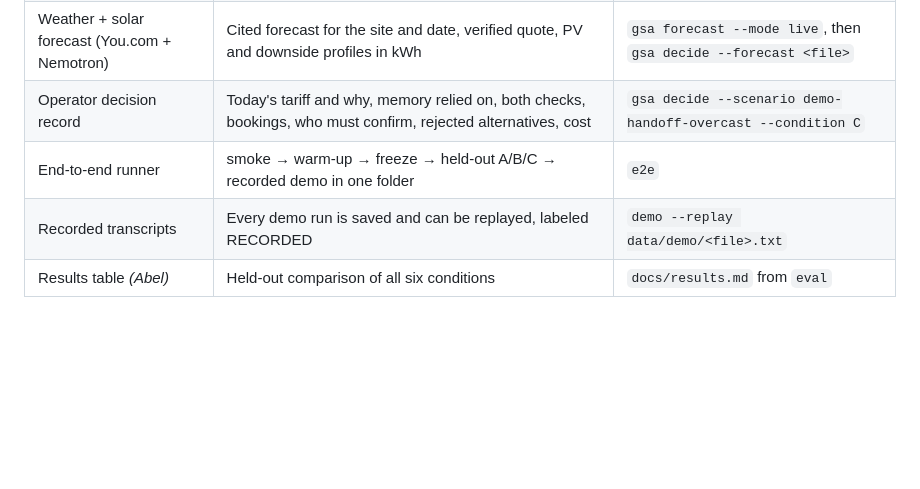
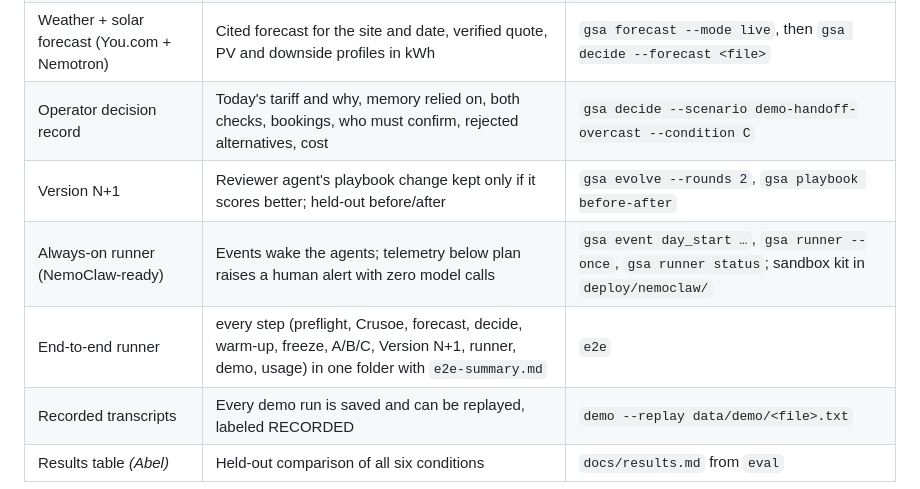
Before and after one commit to amahaeitbit/green-stove-agents, a Markdown page: docs/demo-runbook.md, the part around the change. Drawn GitHub-style; blank space fills up the shorter version.

```diff
--- a/docs/demo-runbook.md
+++ b/docs/demo-runbook.md
@@ -16,7 +16,9 @@ one-minute video. Segment owners follow [submission.md](submission.md). Commands
 | Setup and readiness | Install, tests, mock smoke; PASS/WARN/FAIL table for key, spend flag, model id, world, brain, tests, git | `scripts/setup.sh`, `preflight` |
 | Weather + solar forecast (You.com + Nemotron) | Cited forecast for the site and date, verified quote, PV and downside profiles in kWh | `gsa forecast --mode live`, then `gsa decide --forecast <file>` |
 | Operator decision record | Today's tariff and why, memory relied on, both checks, bookings, who must confirm, rejected alternatives, cost | `gsa decide --scenario demo-handoff-overcast --condition C` |
-| End-to-end runner | smoke → warm-up → freeze → held-out A/B/C → recorded demo in one folder | `e2e` |
+| Version N+1 | Reviewer agent's playbook change kept only if it scores better; held-out before/after | `gsa evolve --rounds 2`, `gsa playbook before-after` |
+| Always-on runner (NemoClaw-ready) | Events wake the agents; telemetry below plan raises a human alert with zero model calls | `gsa event day_start …`, `gsa runner --once`, `gsa runner status`; sandbox kit in `deploy/nemoclaw/` |
+| End-to-end runner | every step (preflight, Crusoe, forecast, decide, warm-up, freeze, A/B/C, Version N+1, runner, demo, usage) in one folder with `e2e-summary.md` | `e2e` |
 | Recorded transcripts | Every demo run is saved and can be replayed, labeled RECORDED | `demo --replay data/demo/<file>.txt` |
 | Results table *(Abel)* | Held-out comparison of all six conditions | `docs/results.md` from `eval` |
 
```
Also changed, not shown: README.md (+4 -3 lines), docs/end-to-end.md (+5 -1 lines).
